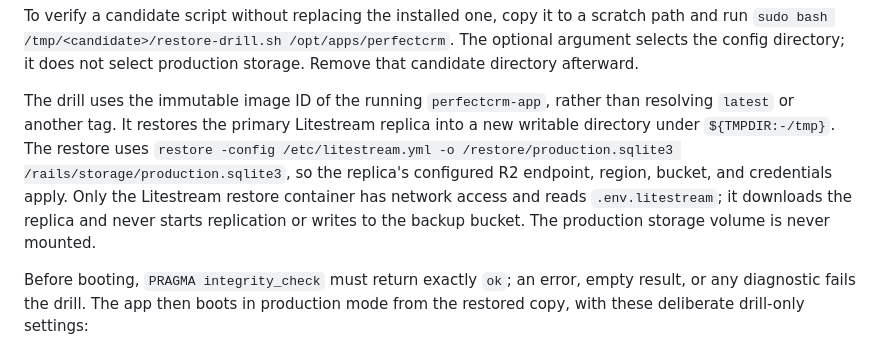
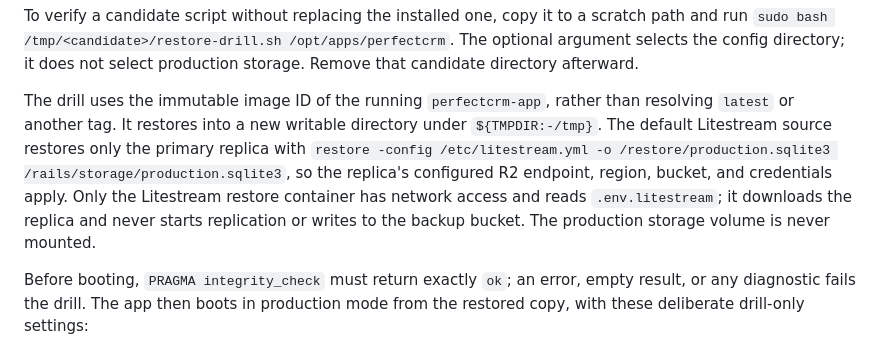
Before and after one commit to SamSherpaDev/PerfectCRM, a Markdown page: docs/operations.md, the part around the change. GitHub-like rendering.

Commit message:
no-mistakes(document): Clarify restore drill default Litestream source

```diff
--- a/docs/operations.md
+++ b/docs/operations.md
@@ -326,14 +326,14 @@ The optional argument selects the config directory; it does not select productio
 storage. Remove that candidate directory afterward.
 
 The drill uses the immutable image ID of the running `perfectcrm-app`, rather
-than resolving `latest` or another tag. It restores the primary Litestream
-replica into a new writable directory under `${TMPDIR:-/tmp}`. The restore
-uses `restore -config /etc/litestream.yml -o /restore/production.sqlite3
-/rails/storage/production.sqlite3`, so the replica's configured R2 endpoint,
-region, bucket, and credentials apply. Only the Litestream restore container
-has network access and reads `.env.litestream`; it downloads the replica and
-never starts replication or writes to the backup bucket. The production
-storage volume is never mounted.
+than resolving `latest` or another tag. It restores into a new writable
+directory under `${TMPDIR:-/tmp}`. The default Litestream source restores
+only the primary replica with `restore -config /etc/litestream.yml -o
+/restore/production.sqlite3 /rails/storage/production.sqlite3`, so the
+replica's configured R2 endpoint, region, bucket, and credentials apply.
+Only the Litestream restore container has network access and reads
+`.env.litestream`; it downloads the replica and never starts replication or
+writes to the backup bucket. The production storage volume is never mounted.
 
 Before booting, `PRAGMA integrity_check` must return exactly `ok`; an error,
 empty result, or any diagnostic fails the drill. The app then boots in production
```
